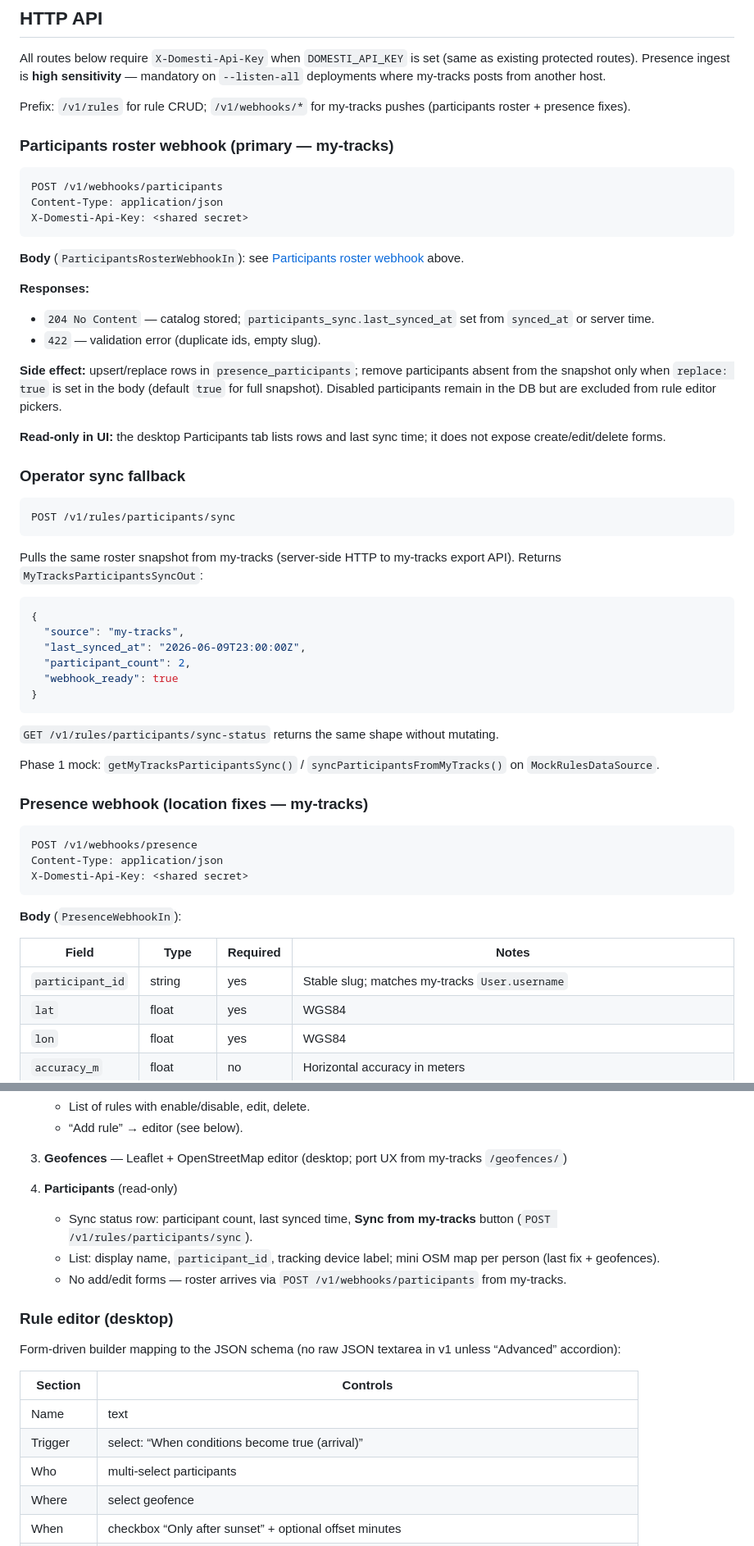
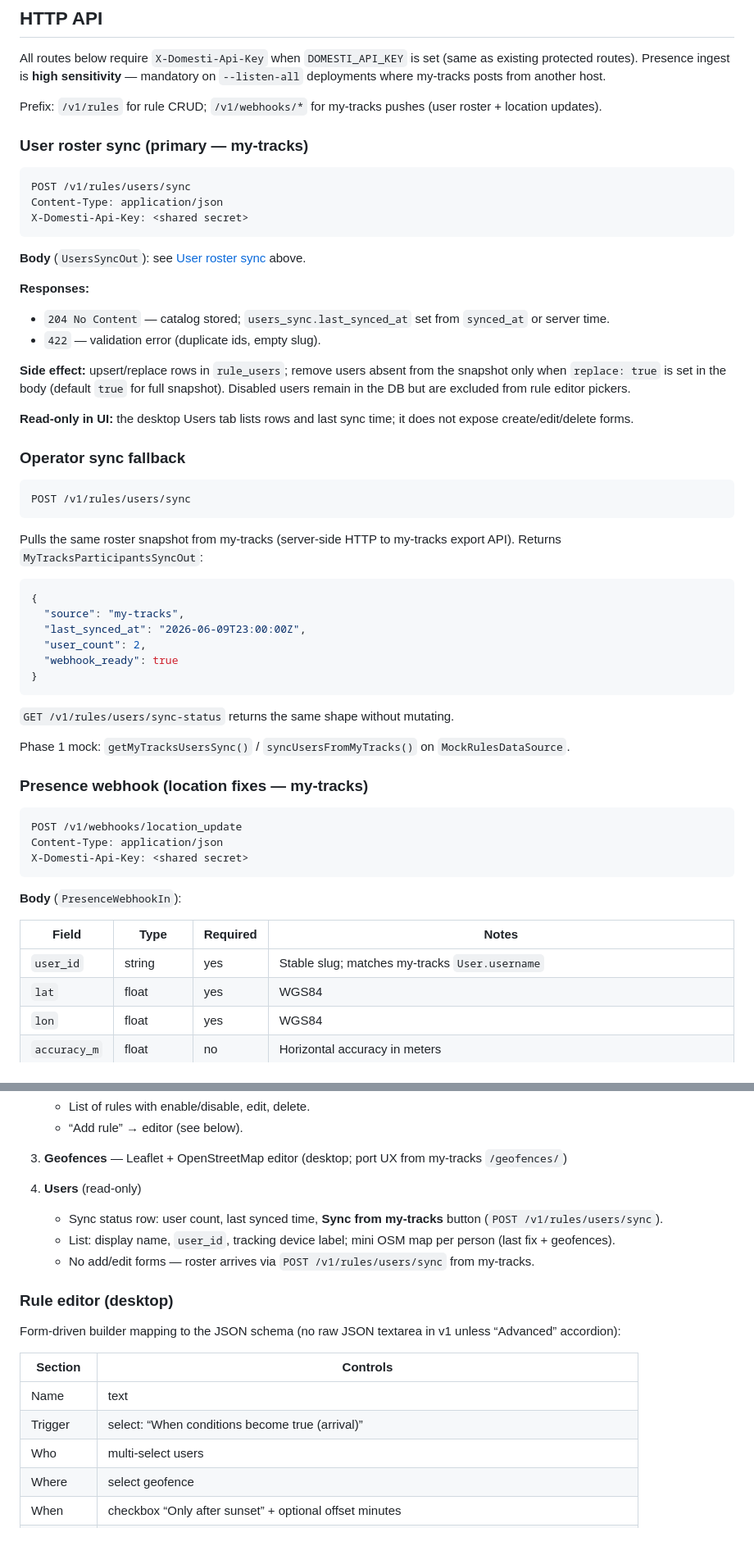
Before and after one commit to the-hcma/domesti-bot, a Markdown page: docs/RULE_ENGINE_PLAN.md, 2 parts joined by grey strips. Shown at 82% size. Drawn GitHub-style.

````diff
--- a/docs/RULE_ENGINE_PLAN.md
+++ b/docs/RULE_ENGINE_PLAN.md
@@ -610,31 +612,31 @@ Response rows match `Waypoint.as_device_sync_row()` shape: `{desc, lat, lon, rad
 
 All routes below require `X-Domesti-Api-Key` when `DOMESTI_API_KEY` is set (same as existing protected routes). Presence ingest is **high sensitivity** — mandatory on `--listen-all` deployments where my-tracks posts from another host.
 
-Prefix: `/v1/rules` for rule CRUD; `/v1/webhooks/*` for my-tracks pushes (participants roster + presence fixes).
+Prefix: `/v1/rules` for rule CRUD; `/v1/webhooks/*` for my-tracks pushes (user roster + location updates).
 
-### Participants roster webhook (primary — my-tracks)
+### User roster sync (primary — my-tracks)
 
 ```
-POST /v1/webhooks/participants
+POST /v1/rules/users/sync
 Content-Type: application/json
 X-Domesti-Api-Key: <shared secret>
 ```
 
-**Body** (`ParticipantsRosterWebhookIn`): see [Participants roster webhook](#participants-roster-webhook-my-tracks--domesti-bot) above.
+**Body** (`UsersSyncOut`): see [User roster sync](#users-sync-my-tracks--domesti-bot) above.
 
 **Responses:**
 
-- `204 No Content` — catalog stored; `participants_sync.last_synced_at` set from `synced_at` or server time.
+- `204 No Content` — catalog stored; `users_sync.last_synced_at` set from `synced_at` or server time.
 - `422` — validation error (duplicate ids, empty slug).
 
-**Side effect:** upsert/replace rows in `presence_participants`; remove participants absent from the snapshot only when `replace: true` is set in the body (default `true` for full snapshot). Disabled participants remain in the DB but are excluded from rule editor pickers.
+**Side effect:** upsert/replace rows in `rule_users`; remove users absent from the snapshot only when `replace: true` is set in the body (default `true` for full snapshot). Disabled users remain in the DB but are excluded from rule editor pickers.
 
-**Read-only in UI:** the desktop Participants tab lists rows and last sync time; it does not expose create/edit/delete forms.
+**Read-only in UI:** the desktop Users tab lists rows and last sync time; it does not expose create/edit/delete forms.
 
 ### Operator sync fallback
 
 ```
-POST /v1/rules/participants/sync
+POST /v1/rules/users/sync
 ```
 
 Pulls the same roster snapshot from my-tracks (server-side HTTP to my-tracks export API). Returns `MyTracksParticipantsSyncOut`:
@@ -643,19 +645,19 @@ Pulls the same roster snapshot from my-tracks (server-side HTTP to my-tracks exp
 {
   "source": "my-tracks",
   "last_synced_at": "2026-06-09T23:00:00Z",
-  "participant_count": 2,
+  "user_count": 2,
   "webhook_ready": true
 }
 ```
 
-`GET /v1/rules/participants/sync-status` returns the same shape without mutating.
+`GET /v1/rules/users/sync-status` returns the same shape without mutating.
 
-Phase 1 mock: `getMyTracksParticipantsSync()` / `syncParticipantsFromMyTracks()` on `MockRulesDataSource`.
+Phase 1 mock: `getMyTracksUsersSync()` / `syncUsersFromMyTracks()` on `MockRulesDataSource`.
 
 ### Presence webhook (location fixes — my-tracks)
 
 ```
-POST /v1/webhooks/presence
+POST /v1/webhooks/location_update
 Content-Type: application/json
 X-Domesti-Api-Key: <shared secret>
 ```
@@ -664,7 +666,7 @@ X-Domesti-Api-Key: <shared secret>
 
 | Field | Type | Required | Notes |
 | --- | --- | --- | --- |
-| `participant_id` | string | yes | Stable slug; matches my-tracks `User.username` |
+| `user_id` | string | yes | Stable slug; matches my-tracks `User.username` |
 | `lat` | float | yes | WGS84 |
 | `lon` | float | yes | WGS84 |
 | `accuracy_m` | float | no | Horizontal accuracy in meters |
@@ -899,10 +901,10 @@ Use the existing `settings-dialog` visual system (`app/api/static/index.html` CS
    - “Add rule” → editor (see below).
 
 3. **Geofences** — Leaflet + OpenStreetMap editor (desktop; port UX from my-tracks `/geofences/`)
-4. **Participants** (read-only)
-   - Sync status row: participant count, last synced time, **Sync from my-tracks** button (`POST /v1/rules/participants/sync`).
-   - List: display name, `participant_id`, tracking device label; mini OSM map per person (last fix + geofences).
-   - No add/edit forms — roster arrives via `POST /v1/webhooks/participants` from my-tracks.
+4. **Users** (read-only)
+   - Sync status row: user count, last synced time, **Sync from my-tracks** button (`POST /v1/rules/users/sync`).
+   - List: display name, `user_id`, tracking device label; mini OSM map per person (last fix + geofences).
+   - No add/edit forms — roster arrives via `POST /v1/rules/users/sync` from my-tracks.
 
 ### Rule editor (desktop)
 
@@ -912,7 +914,7 @@ Form-driven builder mapping to the JSON schema (no raw JSON textarea in v1 unles
 | --- | --- |
 | Name | text |
 | Trigger | select: “When conditions become true (arrival)” |
-| Who | multi-select participants |
+| Who | multi-select users |
 | Where | select geofence |
 | When | checkbox “Only after sunset” + optional offset minutes |
 | Actions | repeatable rows: action type × device picker (populated from `/v1/ui/state` kasa/tailwind lists) |
````
Also changed, not shown: other parts of docs/RULE_ENGINE_PLAN.md (+101 -99 lines), docs/MY_TRACKS_INTEGRATION_PLAN.md (+28 -28 lines).
